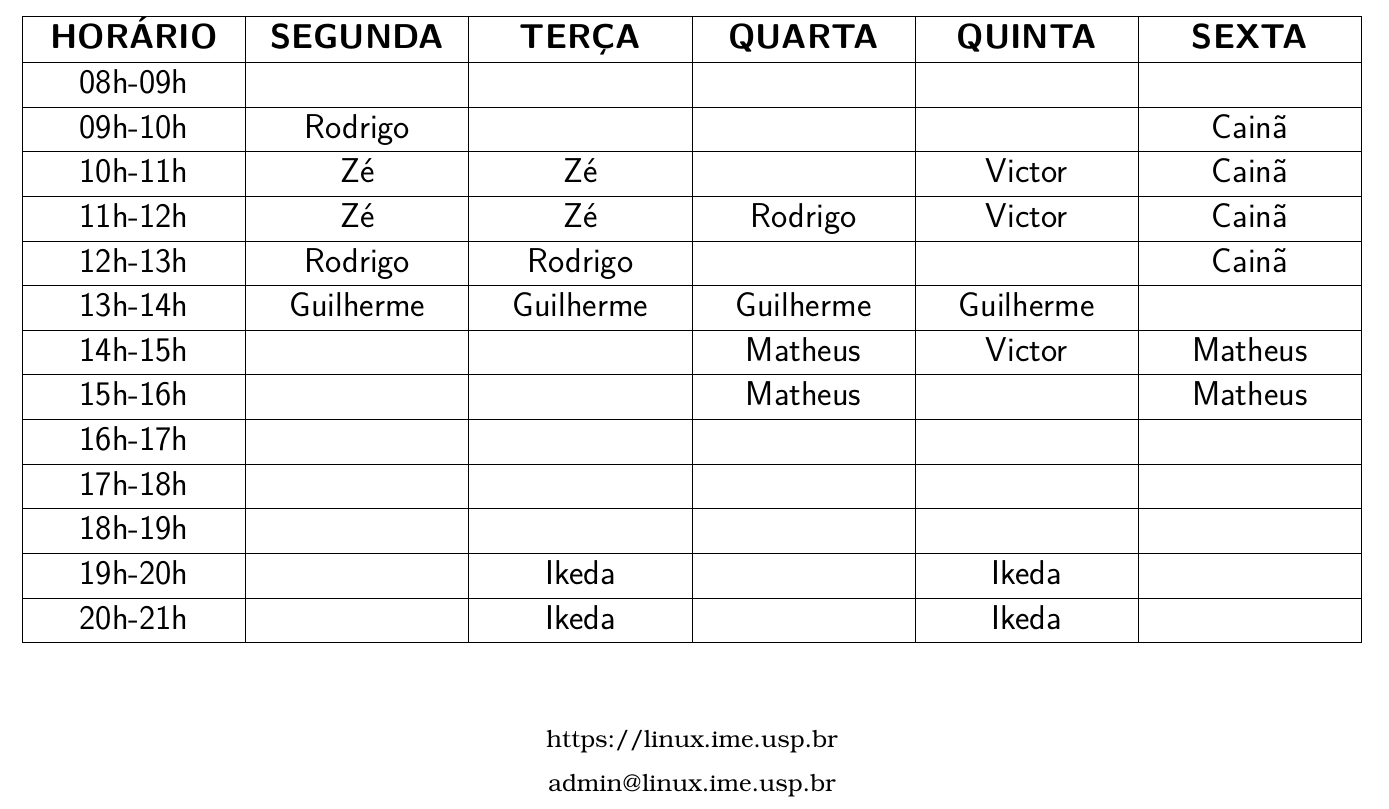
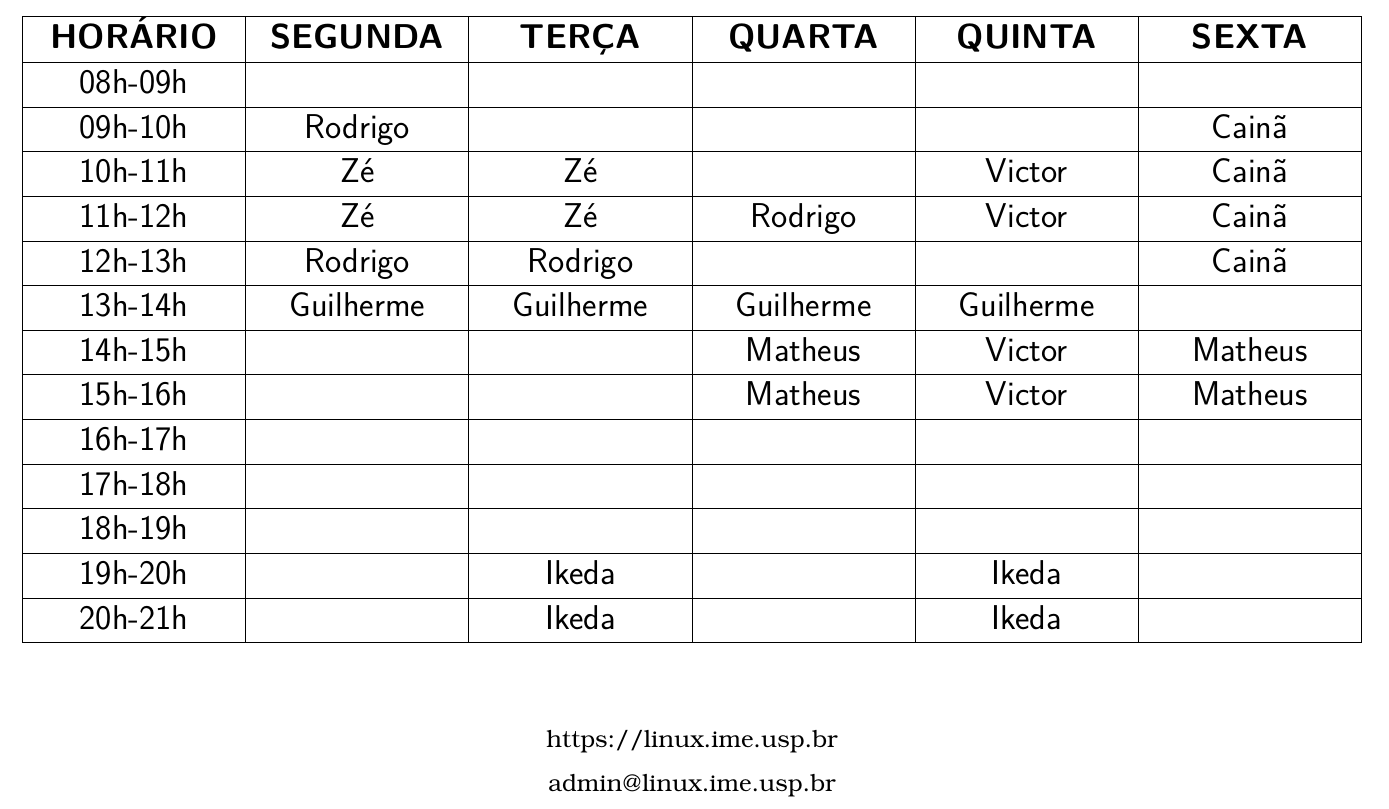
Before and after one commit to redelinux-ime-usp/folhas, a LaTeX document (horarios.tex): part of the page, cut so that both start at the same text. Compiled offline with pdfLaTeX.

Commit message:
small fix no .tex

```diff
--- a/horarios.tex
+++ b/horarios.tex
@@ -60,7 +60,7 @@
     12h-13h          & \rod             & \rod           & {}              & {}              & \cai           \tnhl
     13h-14h          & \gui             & \gui           & \gui            & \gui            & {}             \tnhl
     14h-15h          & {}               & {}             & \mat            & \vic            & \mat           \tnhl
-    15h-16h          & {}               & {}             & \mat            & {}              & \mat           \tnhl
+    15h-16h          & {}               & {}             & \mat            & \vic            & \mat           \tnhl
     16h-17h          & {}               & {}             & {}              & {}              & {}             \tnhl
     17h-18h          & {}               & {}             & {}              & {}              & {}             \tnhl
     18h-19h          & {}               & {}             & {}              & {}              & {}             \tnhl
```
